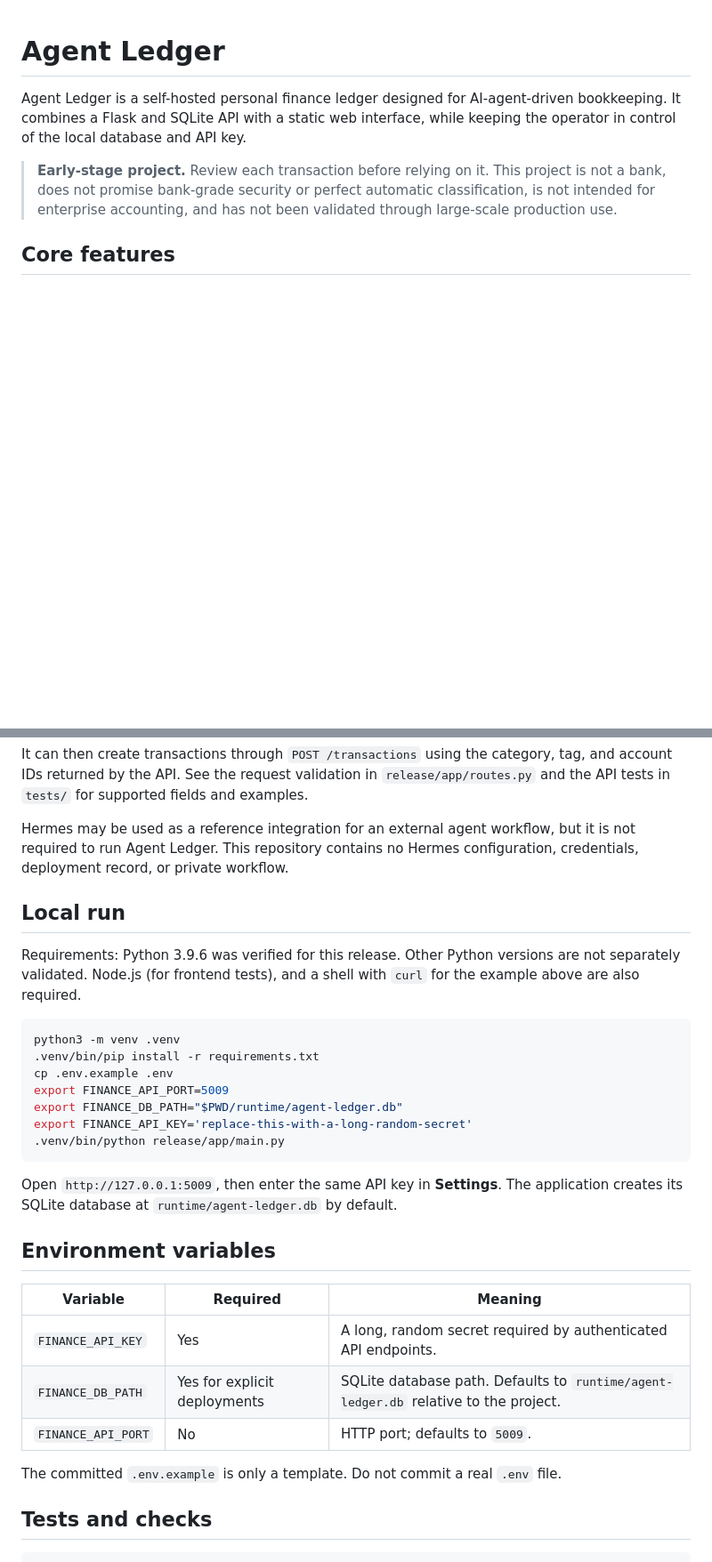
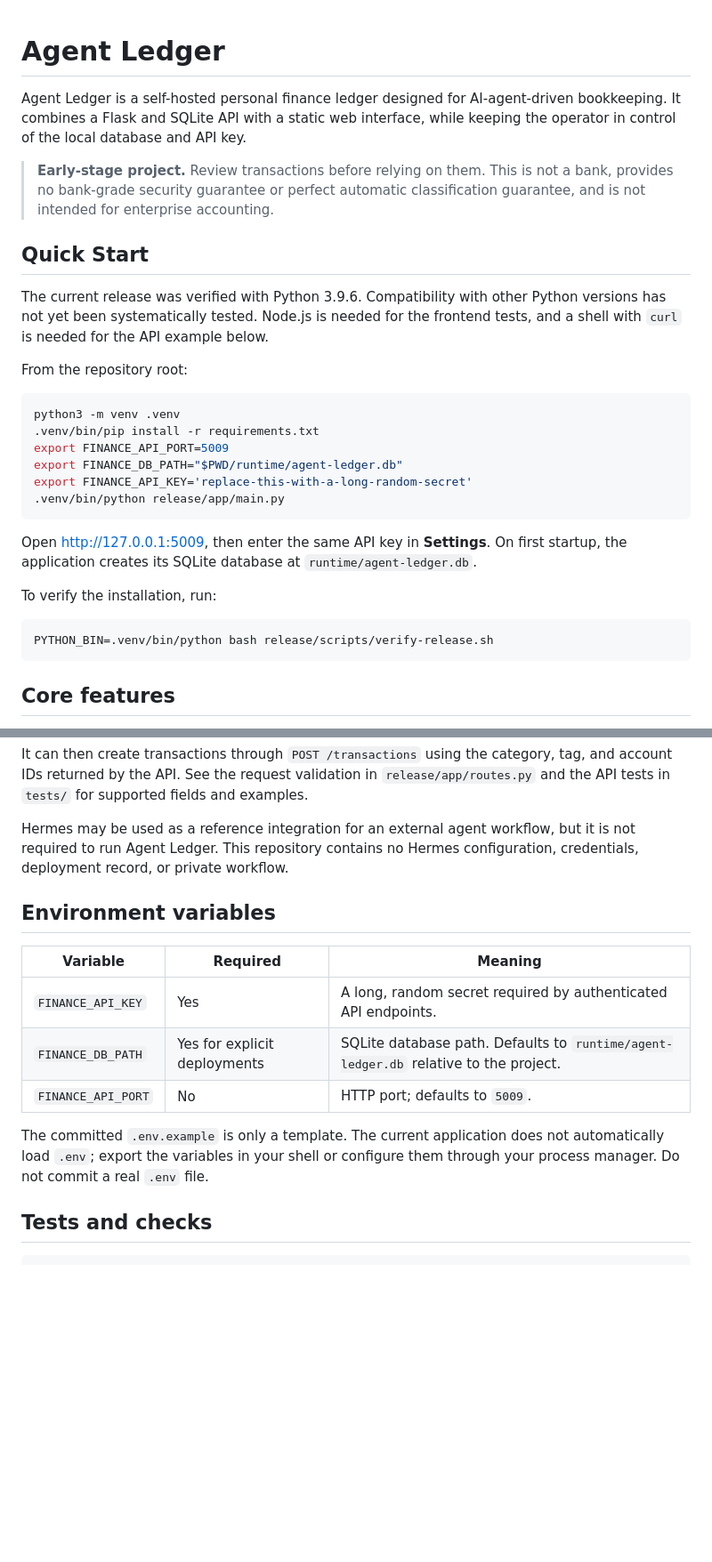
Before and after one commit to sisuer1129/agent-ledger, a Markdown page: README.md, 2 parts joined by grey strips. Shown at 89% size. GitHub-like rendering; blank space fills up the shorter version.

Commit message:
docs: add prominent quick start

````diff
--- a/README.md
+++ b/README.md
@@ -2,7 +2,30 @@
 
 Agent Ledger is a self-hosted personal finance ledger designed for AI-agent-driven bookkeeping. It combines a Flask and SQLite API with a static web interface, while keeping the operator in control of the local database and API key.
 
-> **Early-stage project.** Review each transaction before relying on it. This project is not a bank, does not promise bank-grade security or perfect automatic classification, is not intended for enterprise accounting, and has not been validated through large-scale production use.
+> **Early-stage project.** Review transactions before relying on them. This is not a bank, provides no bank-grade security guarantee or perfect automatic classification guarantee, and is not intended for enterprise accounting.
+
+## Quick Start
+
+The current release was verified with Python 3.9.6. Compatibility with other Python versions has not yet been systematically tested. Node.js is needed for the frontend tests, and a shell with `curl` is needed for the API example below.
+
+From the repository root:
+
+```bash
+python3 -m venv .venv
+.venv/bin/pip install -r requirements.txt
+export FINANCE_API_PORT=5009
+export FINANCE_DB_PATH="$PWD/runtime/agent-ledger.db"
+export FINANCE_API_KEY='replace-this-with-a-long-random-secret'
+.venv/bin/python release/app/main.py
+```
+
+Open <http://127.0.0.1:5009>, then enter the same API key in **Settings**. On first startup, the application creates its SQLite database at `runtime/agent-ledger.db`.
+
+To verify the installation, run:
+
+```bash
+PYTHON_BIN=.venv/bin/python bash release/scripts/verify-release.sh
+```
 
 ## Core features
 
@@ -31,22 +54,6 @@ It can then create transactions through `POST /transactions` using the category,
 
 Hermes may be used as a reference integration for an external agent workflow, but it is not required to run Agent Ledger. This repository contains no Hermes configuration, credentials, deployment record, or private workflow.
 
-## Local run
-
-Requirements: Python 3.9.6 was verified for this release. Other Python versions are not separately validated. Node.js (for frontend tests), and a shell with `curl` for the example above are also required.
-
-```bash
-python3 -m venv .venv
-.venv/bin/pip install -r requirements.txt
-cp .env.example .env
-export FINANCE_API_PORT=5009
-export FINANCE_DB_PATH="$PWD/runtime/agent-ledger.db"
-export FINANCE_API_KEY='replace-this-with-a-long-random-secret'
-.venv/bin/python release/app/main.py
-```
-
-Open `http://127.0.0.1:5009`, then enter the same API key in **Settings**. The application creates its SQLite database at `runtime/agent-ledger.db` by default.
-
 ## Environment variables
 
 | Variable | Required | Meaning |
@@ -55,7 +62,7 @@ Open `http://127.0.0.1:5009`, then enter the same API key in **Settings**. The a
 | `FINANCE_DB_PATH` | Yes for explicit deployments | SQLite database path. Defaults to `runtime/agent-ledger.db` relative to the project. |
 | `FINANCE_API_PORT` | No | HTTP port; defaults to `5009`. |
 
-The committed `.env.example` is only a template. Do not commit a real `.env` file.
+The committed `.env.example` is only a template. The current application does not automatically load `.env`; export the variables in your shell or configure them through your process manager. Do not commit a real `.env` file.
 
 ## Tests and checks
 
````
